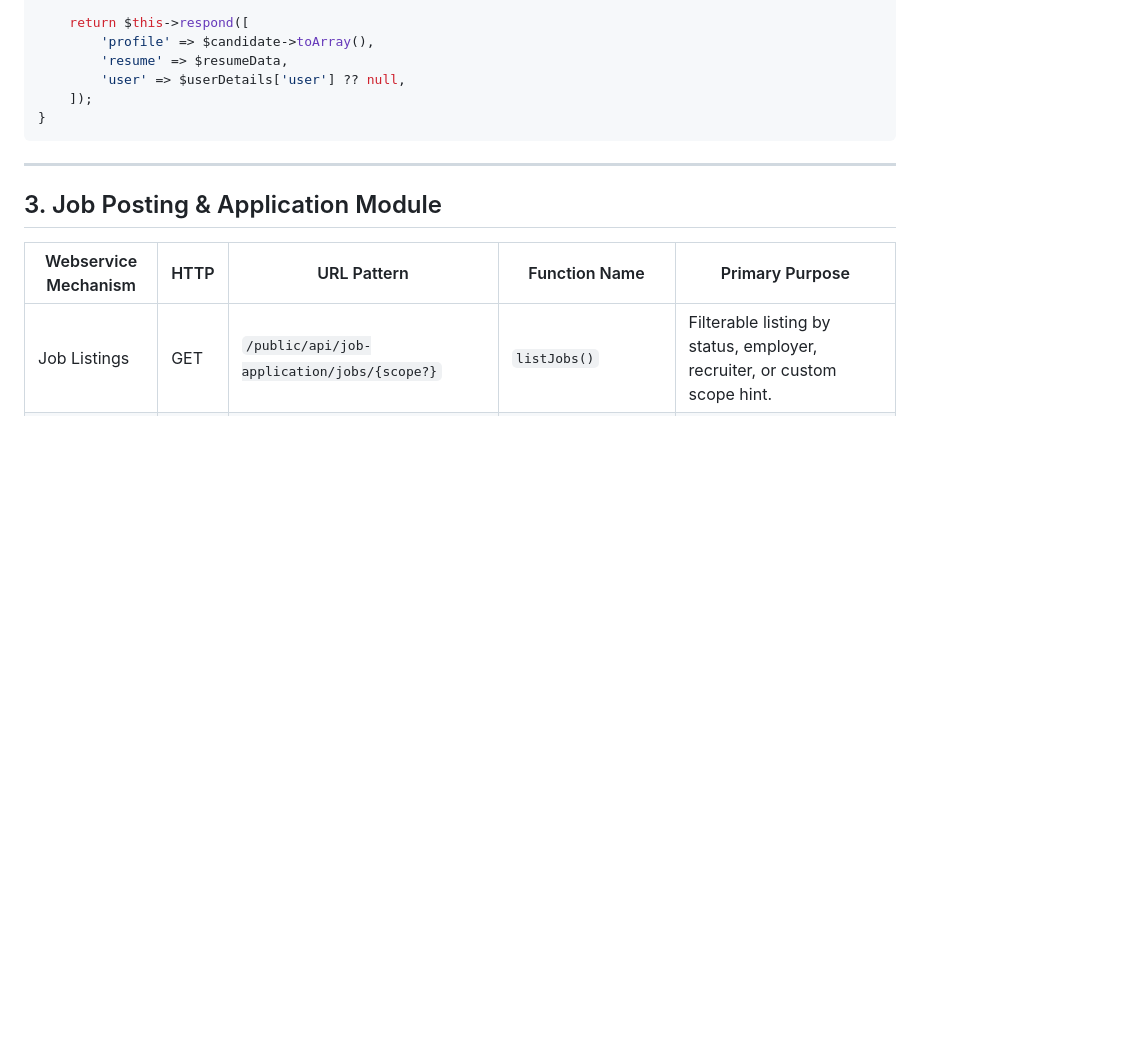
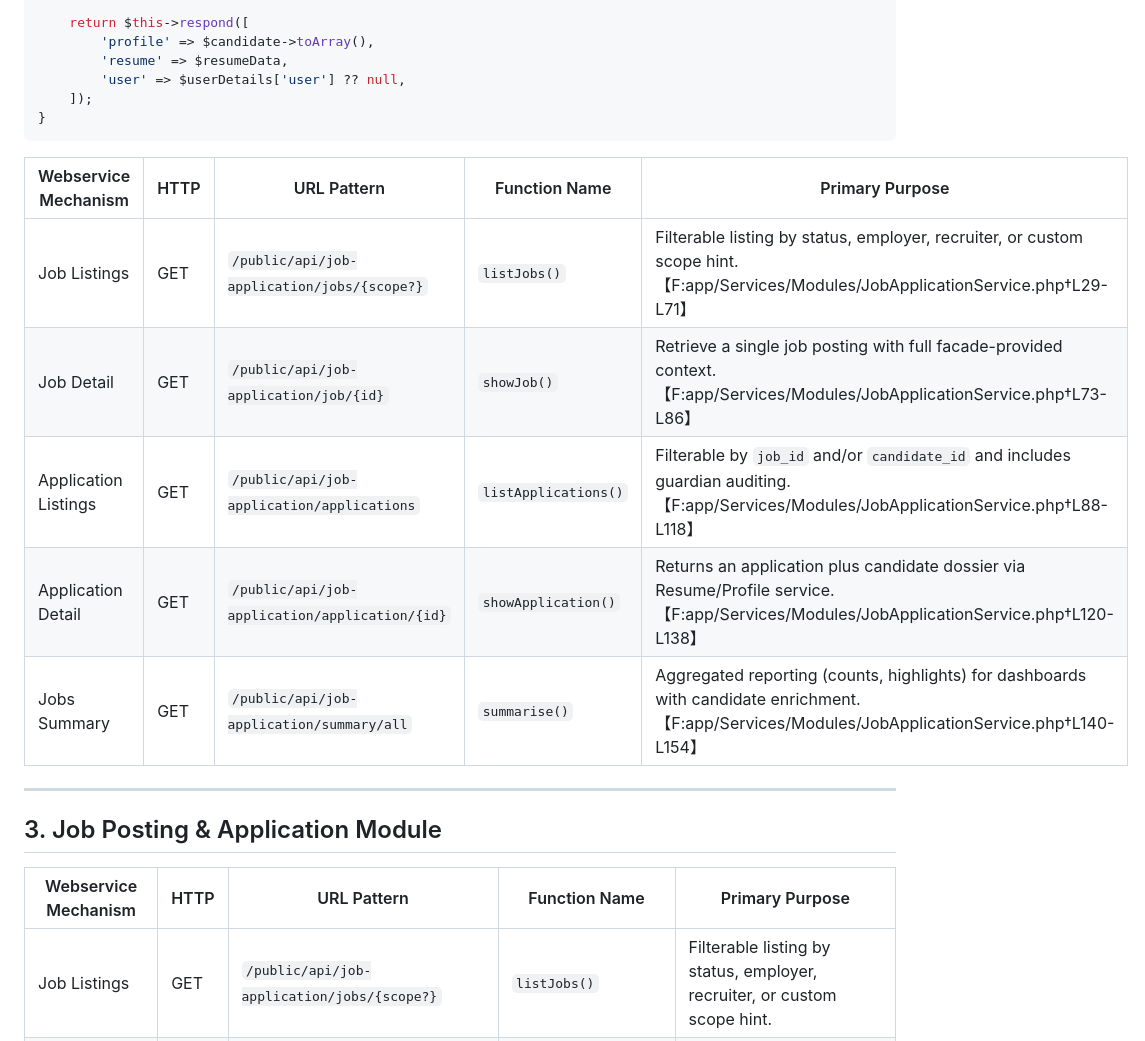
Before and after one commit to Brian-C69/HireMe, a Markdown page: api.md, the part around the change. GitHub-like rendering; blank space fills up the shorter version.

````diff
--- a/api.md
+++ b/api.md
@@ -332,6 +332,13 @@ private function showProfile(Request $request, ?string $id): array
     ]);
 }
 ```
+| Webservice Mechanism | HTTP | URL Pattern | Function Name | Primary Purpose |
+|----------------------|------|-------------|---------------|-----------------|
+| Job Listings | GET | `/public/api/job-application/jobs/{scope?}` | `listJobs()` | Filterable listing by status, employer, recruiter, or custom scope hint.【F:app/Services/Modules/JobApplicationService.php†L29-L71】 |
+| Job Detail | GET | `/public/api/job-application/job/{id}` | `showJob()` | Retrieve a single job posting with full facade-provided context.【F:app/Services/Modules/JobApplicationService.php†L73-L86】 |
+| Application Listings | GET | `/public/api/job-application/applications` | `listApplications()` | Filterable by `job_id` and/or `candidate_id` and includes guardian auditing.【F:app/Services/Modules/JobApplicationService.php†L88-L118】 |
+| Application Detail | GET | `/public/api/job-application/application/{id}` | `showApplication()` | Returns an application plus candidate dossier via Resume/Profile service.【F:app/Services/Modules/JobApplicationService.php†L120-L138】 |
+| Jobs Summary | GET | `/public/api/job-application/summary/all` | `summarise()` | Aggregated reporting (counts, highlights) for dashboards with candidate enrichment.【F:app/Services/Modules/JobApplicationService.php†L140-L154】 |
 
 ---
 
````
